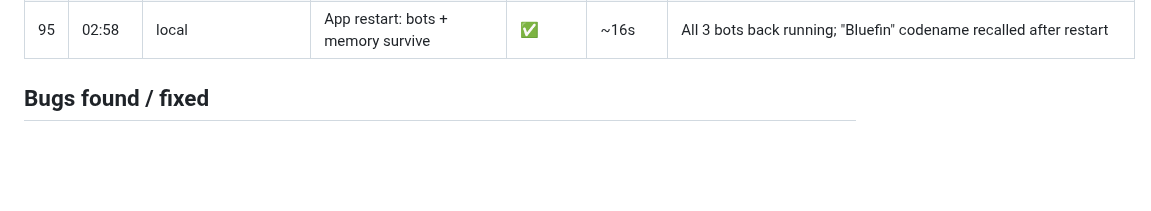
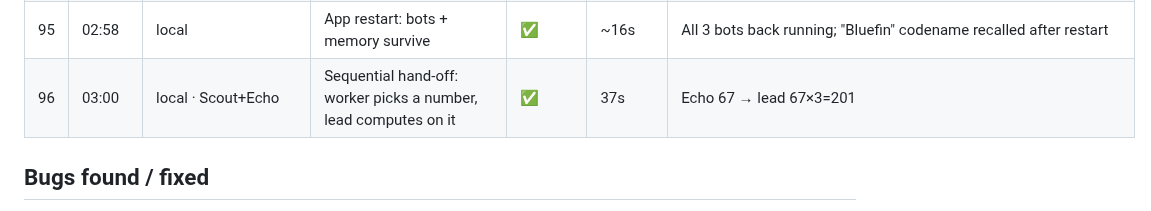
Before and after one commit to sub8bot/Sub8, a Markdown page: testing/soak/2026-09-02.md, the part around the change. Drawn GitHub-style; blank space fills up the shorter version.

Commit message:
soak: tick 96

```diff
--- a/testing/soak/2026-09-02.md
+++ b/testing/soak/2026-09-02.md
@@ -103,6 +103,7 @@ Legend: ✅ pass · ⚠️ pass with wart · ❌ fail (bug filed/fixed below) ·
 | 93 | 02:52 | local · Scout | CSV data analysis with shell (totals, average, group compare) | ✅ | 18s | Total 6900, avg 1150, North 3500 > South 3400 |
 | 94 | 02:54 | local · Scout | Interrupt a running task mid-run (stop), then recover | ✅ | stop @8s → idle @14s | Stop halted the long task, next message answered "7" cleanly |
 | 95 | 02:58 | local | App restart: bots + memory survive | ✅ | ~16s | All 3 bots back running; "Bluefin" codename recalled after restart |
+| 96 | 03:00 | local · Scout+Echo | Sequential hand-off: worker picks a number, lead computes on it | ✅ | 37s | Echo 67 → lead 67×3=201 |
 
 ## Bugs found / fixed
 - **Cloud lead report gating**: waits for the whole handoff set before its one turn (parity with local's outstanding set), with a 5-minute straggler cap.
```
